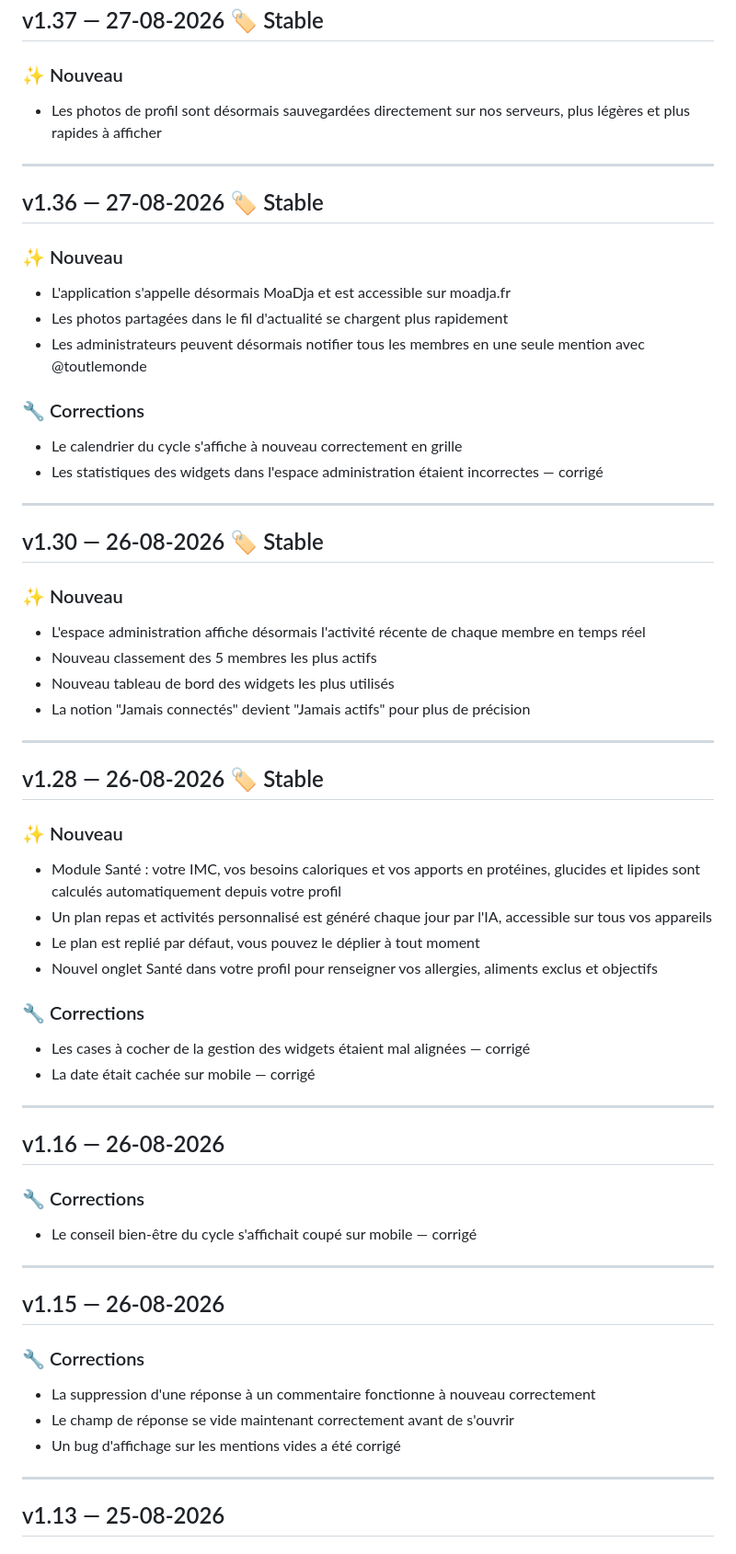
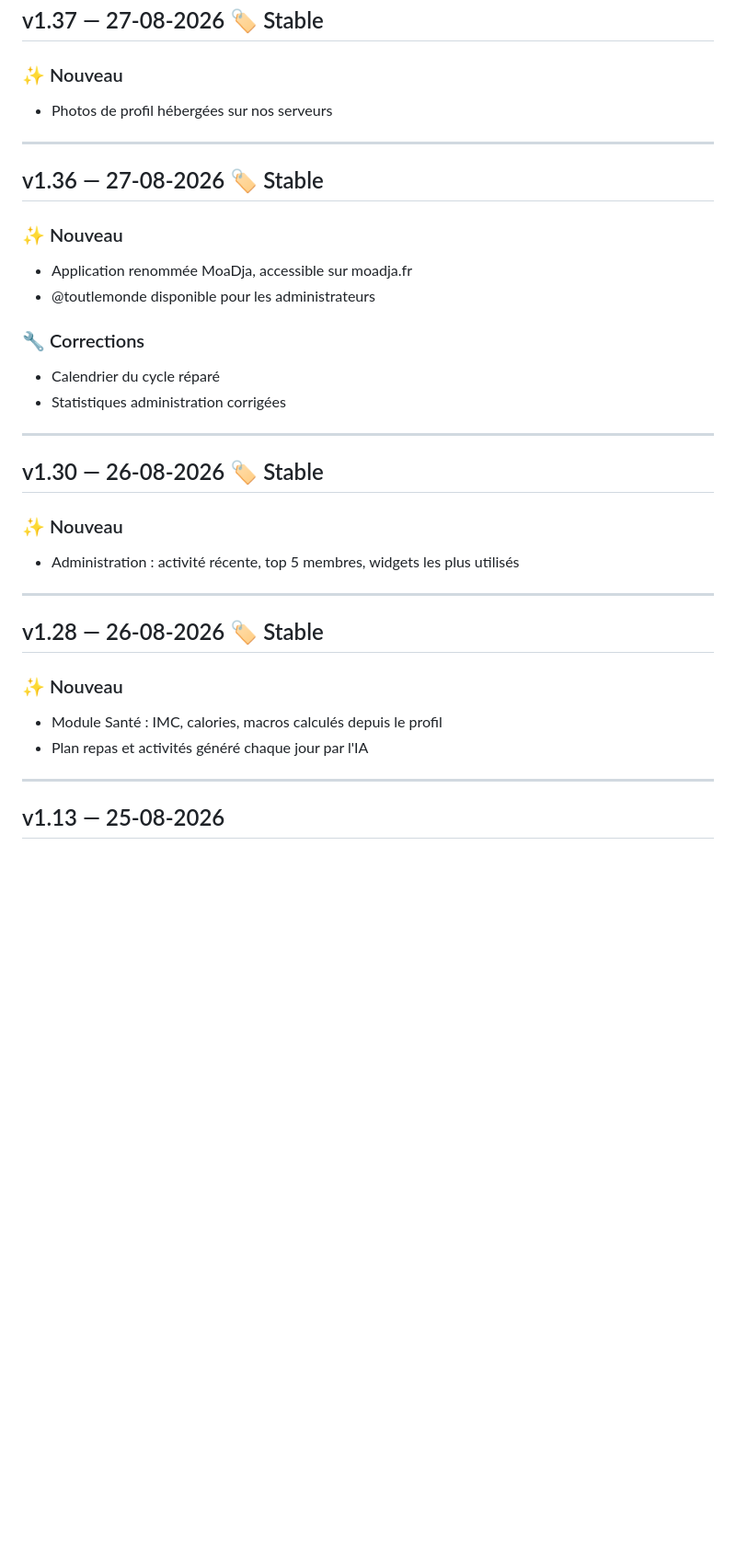
Before and after one commit to eikichigaming45-alt/ange-christelle, a Markdown page: CHANGELOG.md, the part around one of its changes. Shown at 92% size. Drawn GitHub-style; blank space fills up the shorter version.

```diff
--- a/CHANGELOG.md
+++ b/CHANGELOG.md
@@ -127,60 +126,34 @@
 ## v1.37 — 27-08-2026 🏷️ Stable
 
 ### ✨ Nouveau
-- Les photos de profil sont désormais sauvegardées directement sur nos serveurs, plus légères et plus rapides à afficher
+- Photos de profil hébergées sur nos serveurs
 
 ---
 
 ## v1.36 — 27-08-2026 🏷️ Stable
 
 ### ✨ Nouveau
-- L'application s'appelle désormais MoaDja et est accessible sur moadja.fr
-- Les photos partagées dans le fil d'actualité se chargent plus rapidement
-- Les administrateurs peuvent désormais notifier tous les membres en une seule mention avec @toutlemonde
+- Application renommée MoaDja, accessible sur moadja.fr
+- @toutlemonde disponible pour les administrateurs
 
 ### 🔧 Corrections
-- Le calendrier du cycle s'affiche à nouveau correctement en grille
-- Les statistiques des widgets dans l'espace administration étaient incorrectes — corrigé
+- Calendrier du cycle réparé
+- Statistiques administration corrigées
 
 ---
 
 ## v1.30 — 26-08-2026 🏷️ Stable
 
 ### ✨ Nouveau
-- L'espace administration affiche désormais l'activité récente de chaque membre en temps réel
-- Nouveau classement des 5 membres les plus actifs
-- Nouveau tableau de bord des widgets les plus utilisés
-- La notion "Jamais connectés" devient "Jamais actifs" pour plus de précision
+- Administration : activité récente, top 5 membres, widgets les plus utilisés
 
 ---
 
 ## v1.28 — 26-08-2026 🏷️ Stable
 
 ### ✨ Nouveau
-- Module Santé : votre IMC, vos besoins caloriques et vos apports en protéines, glucides et lipides sont calculés automatiquement depuis votre profil
-- Un plan repas et activités personnalisé est généré chaque jour par l'IA, accessible sur tous vos appareils
-- Le plan est replié par défaut, vous pouvez le déplier à tout moment
-- Nouvel onglet Santé dans votre profil pour renseigner vos allergies, aliments exclus et objectifs
-
-### 🔧 Corrections
-- Les cases à cocher de la gestion des widgets étaient mal alignées — corrigé
-- La date était cachée sur mobile — corrigé
-
----
-
-## v1.16 — 26-08-2026
-
-### 🔧 Corrections
-- Le conseil bien-être du cycle s'affichait coupé sur mobile — corrigé
-
----
-
-## v1.15 — 26-08-2026
-
-### 🔧 Corrections
-- La suppression d'une réponse à un commentaire fonctionne à nouveau correctement
-- Le champ de réponse se vide maintenant correctement avant de s'ouvrir
-- Un bug d'affichage sur les mentions vides a été corrigé
+- Module Santé : IMC, calories, macros calculés depuis le profil
+- Plan repas et activités généré chaque jour par l'IA
 
 ---
 
```
Also changed, not shown: other parts of CHANGELOG.md (+57 -70 lines).
